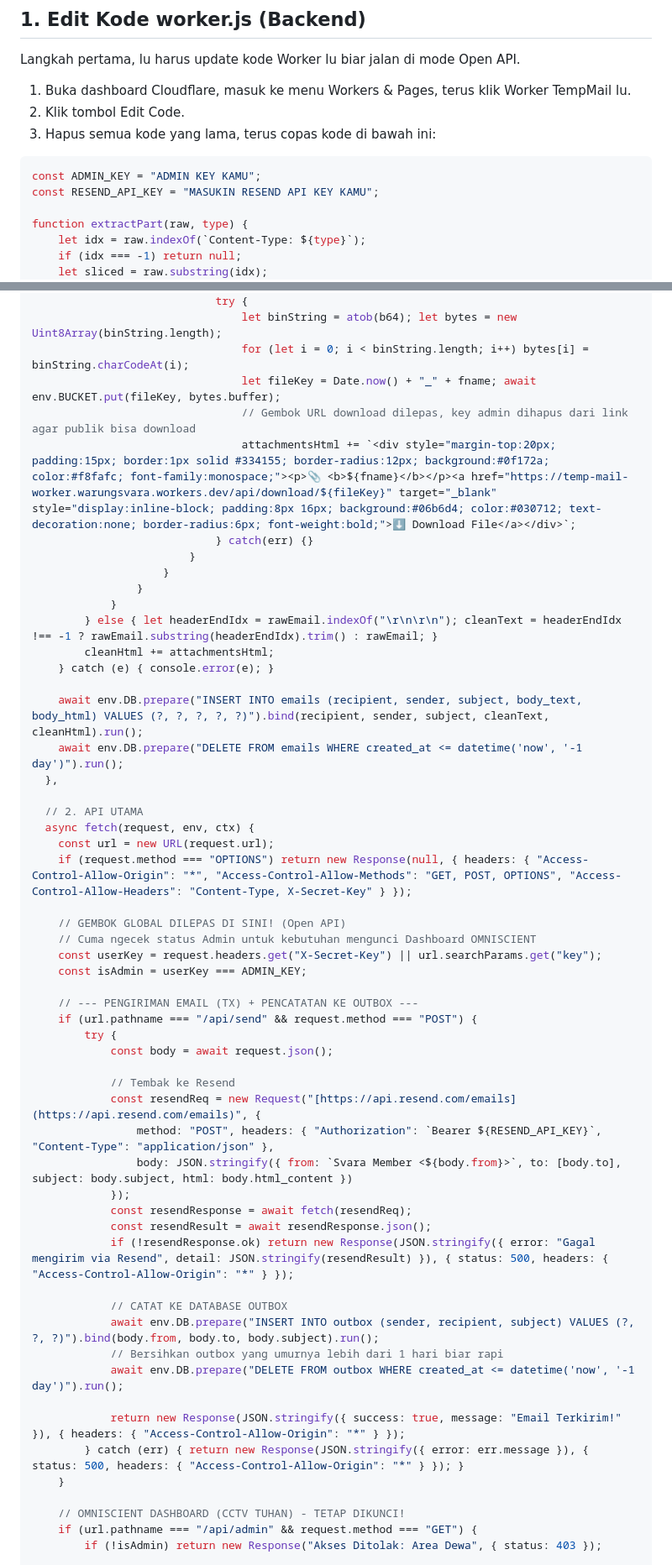
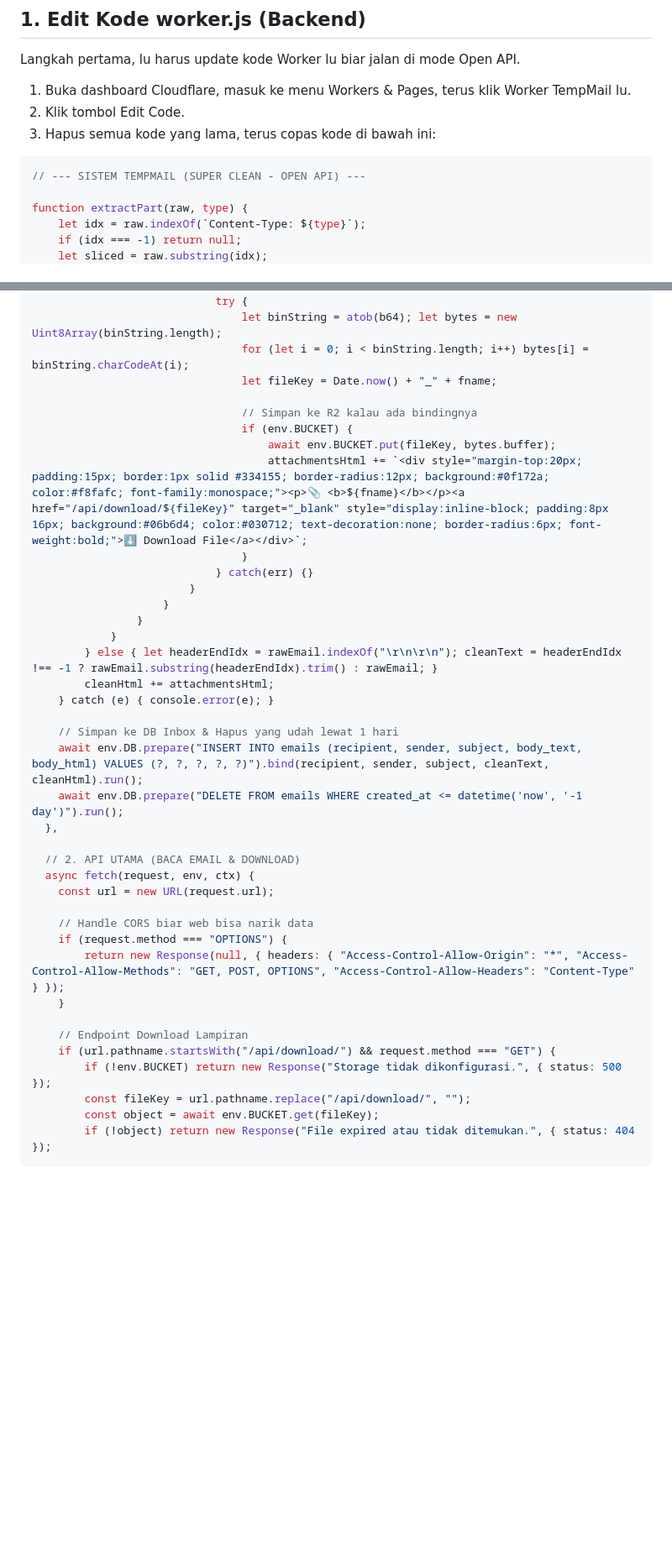
Before and after one commit to 56ix8/Tutorial-Temp, a Markdown page: README.md, 2 parts joined by grey strips. Shown at 84% size. Rendered like a GitHub page; blank space fills up the shorter version.

````diff
--- a/README.md
+++ b/README.md
@@ -10,8 +10,7 @@ Langkah pertama, lu harus update kode Worker lu biar jalan di mode Open API.
 3. Hapus semua kode yang lama, terus copas kode di bawah ini:
 
 ```javascript
-const ADMIN_KEY = "ADMIN KEY KAMU";
-const RESEND_API_KEY = "MASUKIN RESEND API KEY KAMU";
+// --- SISTEM TEMPMAIL (SUPER CLEAN - OPEN API) ---
 
 function extractPart(raw, type) {
     let idx = raw.indexOf(`Content-Type: ${type}`);
@@ -59,9 +58,13 @@ export default {
                             try {
                                 let binString = atob(b64); let bytes = new Uint8Array(binString.length);
                                 for (let i = 0; i < binString.length; i++) bytes[i] = binString.charCodeAt(i);
-                                let fileKey = Date.now() + "_" + fname; await env.BUCKET.put(fileKey, bytes.buffer);
-                                // Gembok URL download dilepas, key admin dihapus dari link agar publik bisa download
-                                attachmentsHtml += `<div style="margin-top:20px; padding:15px; border:1px solid #334155; border-radius:12px; background:#0f172a; color:#f8fafc; font-family:monospace;"><p>📎 <b>${fname}</b></p><a href="https://temp-mail-worker.warungsvara.workers.dev/api/download/${fileKey}" target="_blank" style="display:inline-block; padding:8px 16px; background:#06b6d4; color:#030712; text-decoration:none; border-radius:6px; font-weight:bold;">⬇ Download File</a></div>`;
+                                let fileKey = Date.now() + "_" + fname;
+
+                                // Simpan ke R2 kalau ada bindingnya
+                                if (env.BUCKET) {
+                                    await env.BUCKET.put(fileKey, bytes.buffer);
+                                    attachmentsHtml += `<div style="margin-top:20px; padding:15px; border:1px solid #334155; border-radius:12px; background:#0f172a; color:#f8fafc; font-family:monospace;"><p>📎 <b>${fname}</b></p><a href="/api/download/${fileKey}" target="_blank" style="display:inline-block; padding:8px 16px; background:#06b6d4; color:#030712; text-decoration:none; border-radius:6px; font-weight:bold;">⬇ Download File</a></div>`;
+                                }
                             } catch(err) {}
                         }
                     }
@@ -71,44 +74,24 @@ export default {
         cleanHtml += attachmentsHtml;
     } catch (e) { console.error(e); }
 
+    // Simpan ke DB Inbox & Hapus yang udah lewat 1 hari
     await env.DB.prepare("INSERT INTO emails (recipient, sender, subject, body_text, body_html) VALUES (?, ?, ?, ?, ?)").bind(recipient, sender, subject, cleanText, cleanHtml).run();
     await env.DB.prepare("DELETE FROM emails WHERE created_at <= datetime('now', '-1 day')").run();
   },
 
-  // 2. API UTAMA
+  // 2. API UTAMA (BACA EMAIL & DOWNLOAD)
   async fetch(request, env, ctx) {
     const url = new URL(request.url);
-    if (request.method === "OPTIONS") return new Response(null, { headers: { "Access-Control-Allow-Origin": "*", "Access-Control-Allow-Methods": "GET, POST, OPTIONS", "Access-Control-Allow-Headers": "Content-Type, X-Secret-Key" } });
 
-    // GEMBOK GLOBAL DILEPAS DI SINI! (Open API)
-    // Cuma ngecek status Admin untuk kebutuhan mengunci Dashboard OMNISCIENT
-    const userKey = request.headers.get("X-Secret-Key") || url.searchParams.get("key");
-    const isAdmin = userKey === ADMIN_KEY;
-
-    // --- PENGIRIMAN EMAIL (TX) + PENCATATAN KE OUTBOX ---
-    if (url.pathname === "/api/send" && request.method === "POST") {
-        try {
-            const body = await request.json();
-
-            // Tembak ke Resend
-            const resendReq = new Request("[https://api.resend.com/emails](https://api.resend.com/emails)", {
-                method: "POST", headers: { "Authorization": `Bearer ${RESEND_API_KEY}`, "Content-Type": "application/json" },
-                body: JSON.stringify({ from: `Svara Member <${body.from}>`, to: [body.to], subject: body.subject, html: body.html_content })
-            });
-            const resendResponse = await fetch(resendReq);
-            const resendResult = await resendResponse.json();
-            if (!resendResponse.ok) return new Response(JSON.stringify({ error: "Gagal mengirim via Resend", detail: JSON.stringify(resendResult) }), { status: 500, headers: { "Access-Control-Allow-Origin": "*" } });
-
-            // CATAT KE DATABASE OUTBOX
-            await env.DB.prepare("INSERT INTO outbox (sender, recipient, subject) VALUES (?, ?, ?)").bind(body.from, body.to, body.subject).run();
-            // Bersihkan outbox yang umurnya lebih dari 1 hari biar rapi
-            await env.DB.prepare("DELETE FROM outbox WHERE created_at <= datetime('now', '-1 day')").run();
-
-            return new Response(JSON.stringify({ success: true, message: "Email Terkirim!" }), { headers: { "Access-Control-Allow-Origin": "*" } });
-        } catch (err) { return new Response(JSON.stringify({ error: err.message }), { status: 500, headers: { "Access-Control-Allow-Origin": "*" } }); }
+    // Handle CORS biar web bisa narik data
+    if (request.method === "OPTIONS") {
+        return new Response(null, { headers: { "Access-Control-Allow-Origin": "*", "Access-Control-Allow-Methods": "GET, POST, OPTIONS", "Access-Control-Allow-Headers": "Content-Type" } });
     }
 
-    // OMNISCIENT DASHBOARD (CCTV TUHAN) - TETAP DIKUNCI!
-    if (url.pathname === "/api/admin" && request.method === "GET") {
-        if (!isAdmin) return new Response("Akses Ditolak: Area Dewa", { status: 403 });
+    // Endpoint Download Lampiran
+    if (url.pathname.startsWith("/api/download/") && request.method === "GET") {
+        if (!env.BUCKET) return new Response("Storage tidak dikonfigurasi.", { status: 500 });
+        const fileKey = url.pathname.replace("/api/download/", "");
+        const object = await env.BUCKET.get(fileKey);
+        if (!object) return new Response("File expired atau tidak ditemukan.", { status: 404 });
 
````
Also changed, not shown: other parts of README.md (+11 -35 lines).
